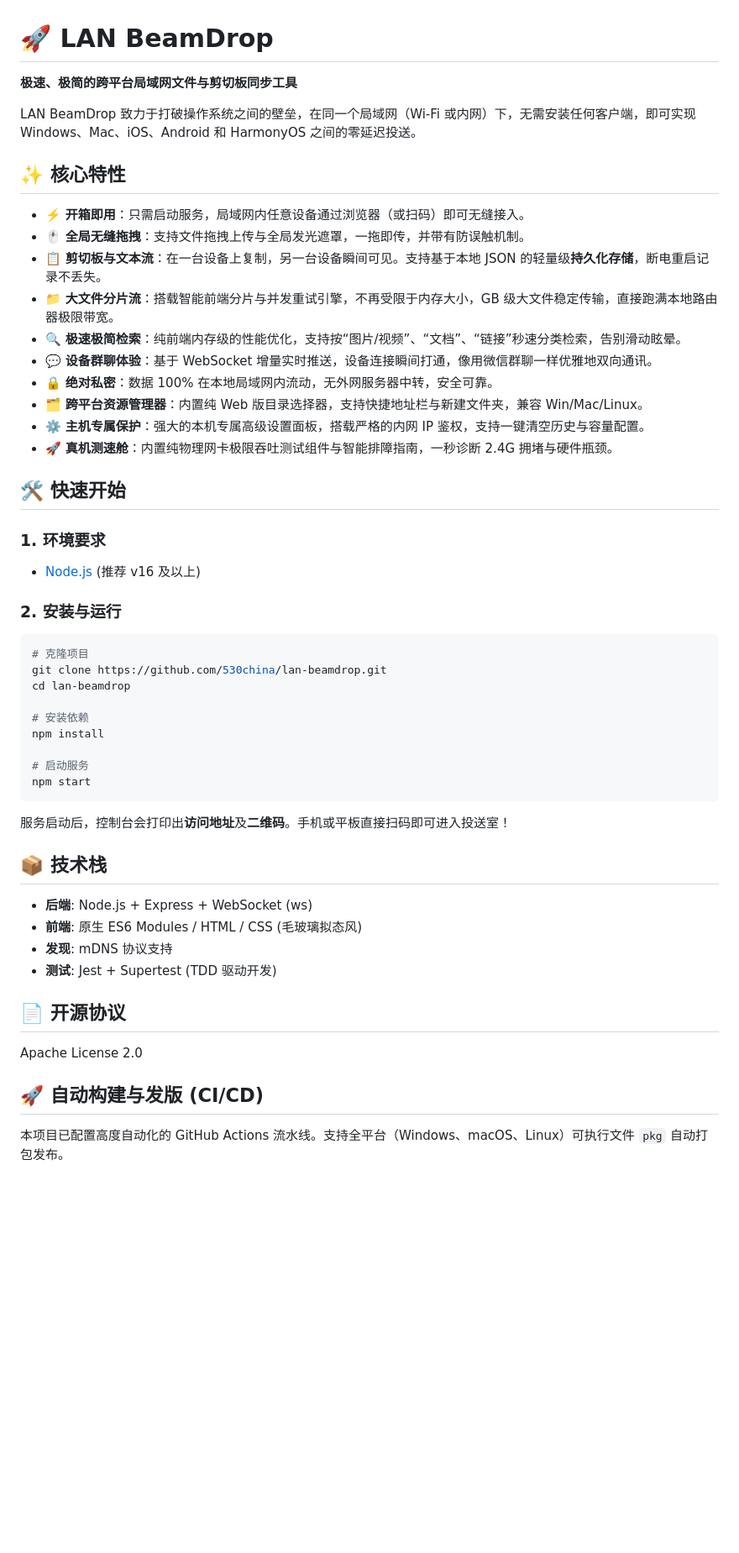
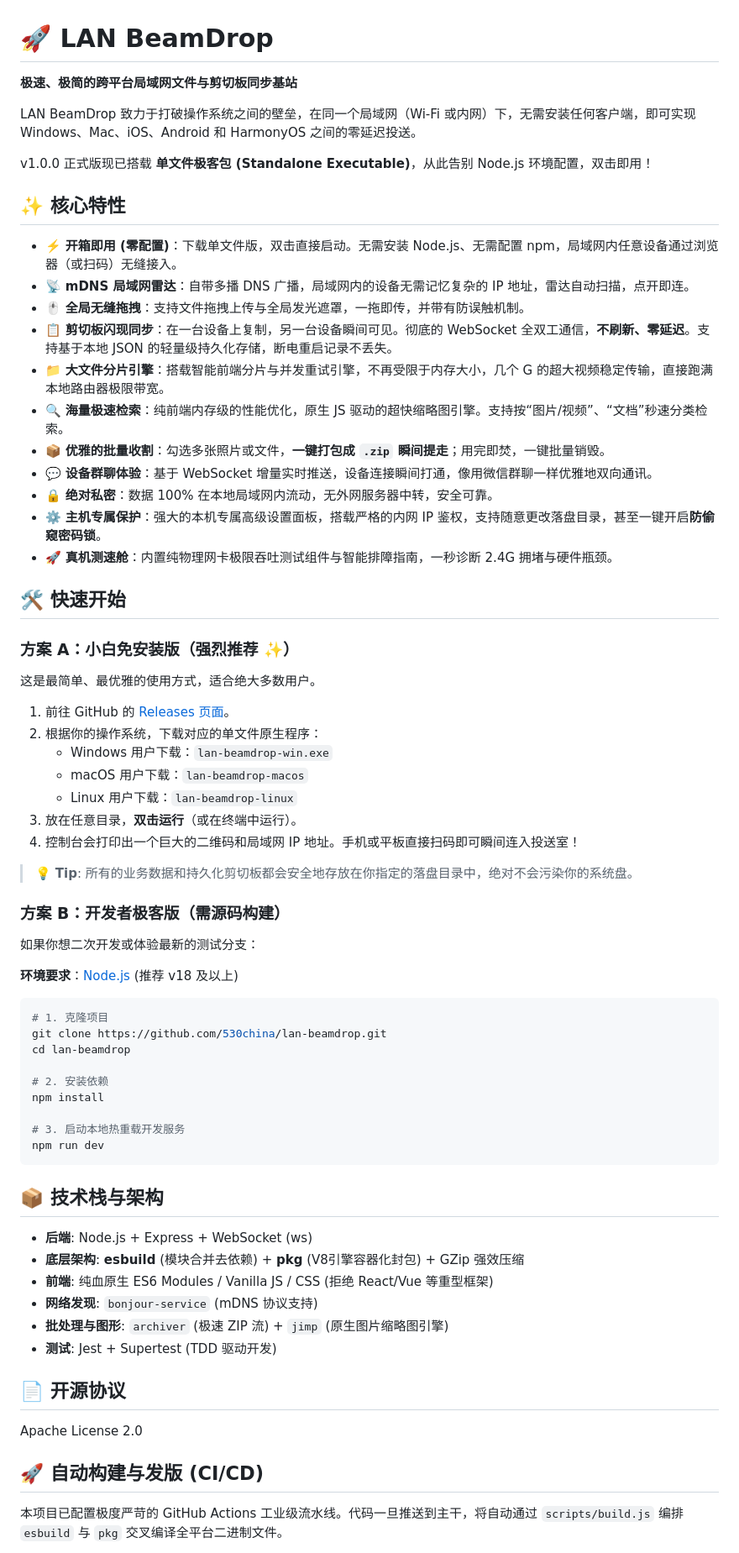
Before and after one commit to 530china/lan-beamdrop, a Markdown page: README.md, the part around one of its changes. Shown at 84% size. Rendered like a GitHub page; blank space fills up the shorter version.

Commit message:
docs: update README for v1.0.0 features and standalone deployment

````diff
--- a/README.md
+++ b/README.md
@@ -1,50 +1,71 @@
 # 🚀 LAN BeamDrop
 
-**极速、极简的跨平台局域网文件与剪切板同步工具**
+**极速、极简的跨平台局域网文件与剪切板同步基站**
 
 LAN BeamDrop 致力于打破操作系统之间的壁垒，在同一个局域网（Wi-Fi 或内网）下，无需安装任何客户端，即可实现 Windows、Mac、iOS、Android 和 HarmonyOS 之间的零延迟投送。
 
+v1.0.0 正式版现已搭载 **单文件极客包 (Standalone Executable)**，从此告别 Node.js 环境配置，双击即用！
+
 ## ✨ 核心特性
 
-- ⚡️ **开箱即用**：只需启动服务，局域网内任意设备通过浏览器（或扫码）即可无缝接入。
+- ⚡️ **开箱即用 (零配置)**：下载单文件版，双击直接启动。无需安装 Node.js、无需配置 npm，局域网内任意设备通过浏览器（或扫码）无缝接入。
+- 📡 **mDNS 局域网雷达**：自带多播 DNS 广播，局域网内的设备无需记忆复杂的 IP 地址，雷达自动扫描，点开即连。
 - 🖱️ **全局无缝拖拽**：支持文件拖拽上传与全局发光遮罩，一拖即传，并带有防误触机制。
-- 📋 **剪切板与文本流**：在一台设备上复制，另一台设备瞬间可见。支持基于本地 JSON 的轻量级**持久化存储**，断电重启记录不丢失。
-- 📁 **大文件分片流**：搭载智能前端分片与并发重试引擎，不再受限于内存大小，GB 级大文件稳定传输，直接跑满本地路由器极限带宽。
-- 🔍 **极速极简检索**：纯前端内存级的性能优化，支持按“图片/视频”、“文档”、“链接”秒速分类检索，告别滑动眩晕。
+- 📋 **剪切板闪现同步**：在一台设备上复制，另一台设备瞬间可见。彻底的 WebSocket 全双工通信，**不刷新、零延迟**。支持基于本地 JSON 的轻量级持久化存储，断电重启记录不丢失。
+- 📁 **大文件分片引擎**：搭载智能前端分片与并发重试引擎，不再受限于内存大小，几个 G 的超大视频稳定传输，直接跑满本地路由器极限带宽。
+- 🔍 **海量极速检索**：纯前端内存级的性能优化，原生 JS 驱动的超快缩略图引擎。支持按“图片/视频”、“文档”秒速分类检索。
+- 📦 **优雅的批量收割**：勾选多张照片或文件，**一键打包成 `.zip` 瞬间提走**；用完即焚，一键批量销毁。
 - 💬 **设备群聊体验**：基于 WebSocket 增量实时推送，设备连接瞬间打通，像用微信群聊一样优雅地双向通讯。
 - 🔒 **绝对私密**：数据 100% 在本地局域网内流动，无外网服务器中转，安全可靠。
-- 🗂️ **跨平台资源管理器**：内置纯 Web 版目录选择器，支持快捷地址栏与新建文件夹，兼容 Win/Mac/Linux。
-- ⚙️ **主机专属保护**：强大的本机专属高级设置面板，搭载严格的内网 IP 鉴权，支持一键清空历史与容量配置。
+- ⚙️ **主机专属保护**：强大的本机专属高级设置面板，搭载严格的内网 IP 鉴权，支持随意更改落盘目录，甚至一键开启**防偷窥密码锁**。
 - 🚀 **真机测速舱**：内置纯物理网卡极限吞吐测试组件与智能排障指南，一秒诊断 2.4G 拥堵与硬件瓶颈。
 
 ## 🛠️ 快速开始
 
-### 1. 环境要求
-- [Node.js](https://nodejs.org/) (推荐 v16 及以上)
+### 方案 A：小白免安装版（强烈推荐 ✨）
 
-### 2. 安装与运行
+这是最简单、最优雅的使用方式，适合绝大多数用户。
+
+1. 前往 GitHub 的 [Releases 页面](../../releases/latest)。
+2. 根据你的操作系统，下载对应的单文件原生程序：
+   - Windows 用户下载：`lan-beamdrop-win.exe`
+   - macOS 用户下载：`lan-beamdrop-macos`
+   - Linux 用户下载：`lan-beamdrop-linux`
+3. 放在任意目录，**双击运行**（或在终端中运行）。
+4. 控制台会打印出一个巨大的二维码和局域网 IP 地址。手机或平板直接扫码即可瞬间连入投送室！
+
+> 💡 **Tip**: 所有的业务数据和持久化剪切板都会安全地存放在你指定的落盘目录中，绝对不会污染你的系统盘。
+
+### 方案 B：开发者极客版（需源码构建）
+
+如果你想二次开发或体验最新的测试分支：
+
+**环境要求**：[Node.js](https://nodejs.org/) (推荐 v18 及以上)
+
 ```bash
-# 克隆项目
+# 1. 克隆项目
 git clone https://github.com/530china/lan-beamdrop.git
 cd lan-beamdrop
 
-# 安装依赖
+# 2. 安装依赖
 npm install
 
-# 启动服务
-npm start
+# 3. 启动本地热重载开发服务
+npm run dev
 ```
-服务启动后，控制台会打印出**访问地址**及**二维码**。手机或平板直接扫码即可进入投送室！
 
-## 📦 技术栈
+## 📦 技术栈与架构
+
 - **后端**: Node.js + Express + WebSocket (ws)
-- **前端**: 原生 ES6 Modules / HTML / CSS (毛玻璃拟态风)
-- **发现**: mDNS 协议支持
+- **底层架构**: **esbuild** (模块合并去依赖) + **pkg** (V8引擎容器化封包) + GZip 强效压缩
+- **前端**: 纯血原生 ES6 Modules / Vanilla JS / CSS (拒绝 React/Vue 等重型框架)
+- **网络发现**: `bonjour-service` (mDNS 协议支持)
+- **批处理与图形**: `archiver` (极速 ZIP 流) + `jimp` (原生图片缩略图引擎)
 - **测试**: Jest + Supertest (TDD 驱动开发)
 
 ## 📄 开源协议
 Apache License 2.0
 
 ## 🚀 自动构建与发版 (CI/CD)
-本项目已配置高度自动化的 GitHub Actions 流水线。支持全平台（Windows、macOS、Linux）可执行文件 `pkg` 自动打包发布。
+本项目已配置极度严苛的 GitHub Actions 工业级流水线。代码一旦推送到主干，将自动通过 `scripts/build.js` 编排 `esbuild` 与 `pkg` 交叉编译全平台二进制文件。
 
````
Also changed, not shown: other parts of README.md (+4 -4 lines).
